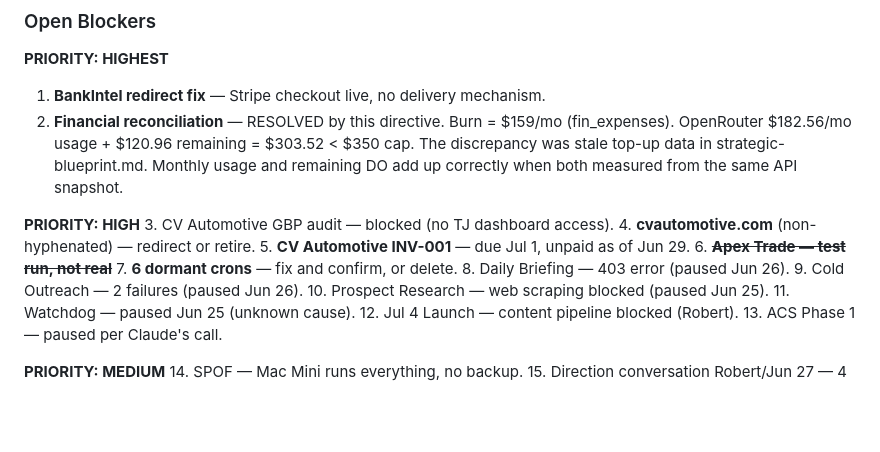
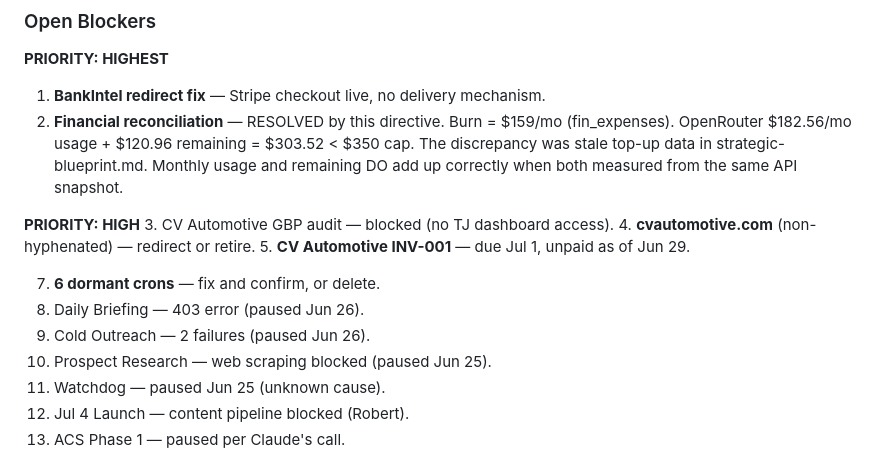
Before and after one commit to robertweatherb1/thalux-site, a Markdown page: public/strategic-blueprint.md, the part around one of its changes. Drawn GitHub-style; blank space fills up the shorter version.

Commit message:
auto: sync strategic blueprint (2026-07-02 17:10)

```diff
--- a/public/strategic-blueprint.md
+++ b/public/strategic-blueprint.md
@@ -149,7 +149,7 @@ The "trade-shop receptionist" framing was a product hypothesis that attracted in
 3. CV Automotive GBP audit — blocked (no TJ dashboard access).
 4. **cvautomotive.com** (non-hyphenated) — redirect or retire.
 5. **CV Automotive INV-001** — due Jul 1, unpaid as of Jun 29.
-6. **~~Apex Trade — test run, not real~~**
+
 7. **6 dormant crons** — fix and confirm, or delete.
 8. Daily Briefing — 403 error (paused Jun 26).
 9. Cold Outreach — 2 failures (paused Jun 26).
```
Also changed, not shown: other parts of public/strategic-blueprint.md (+1 -1 lines).
